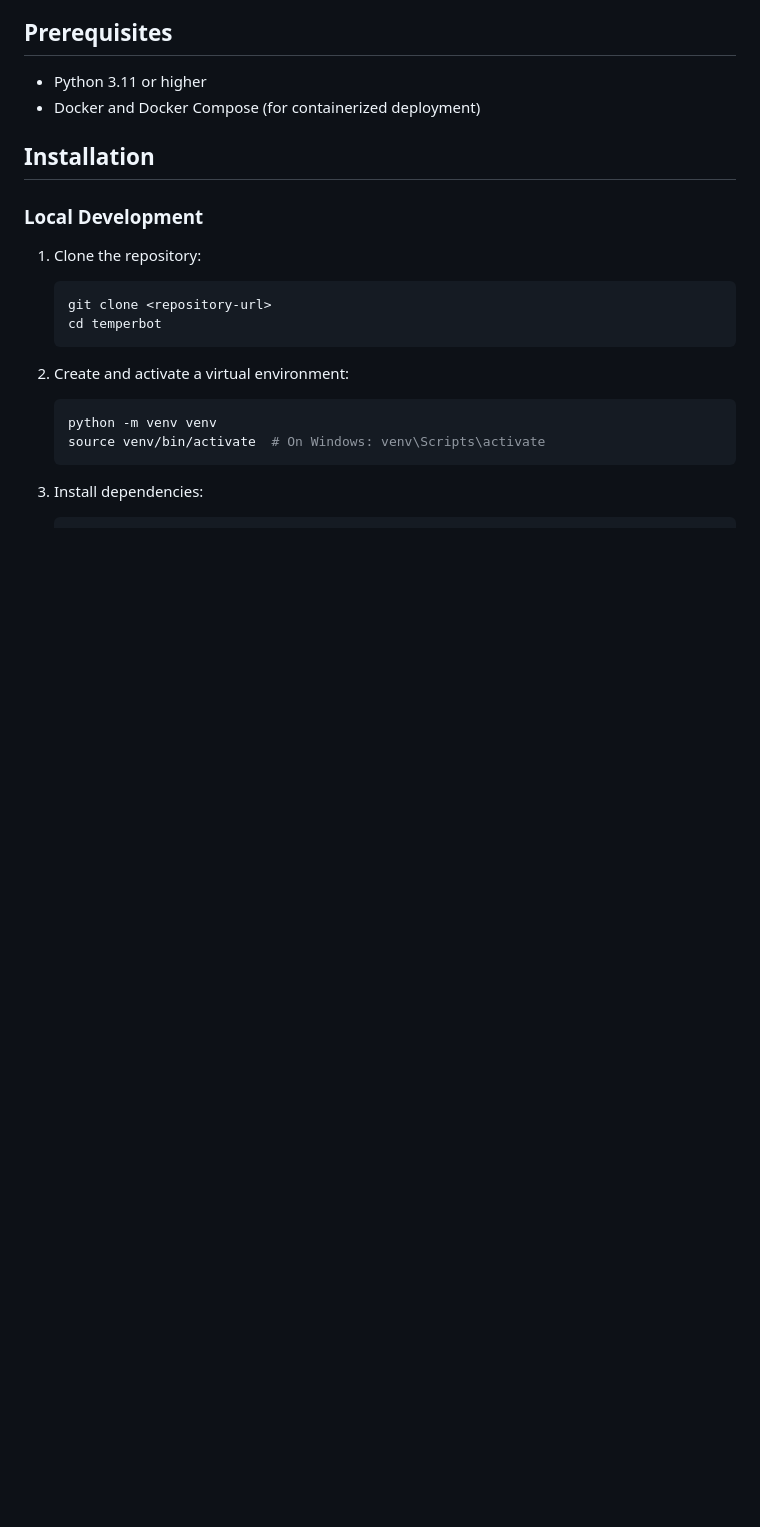
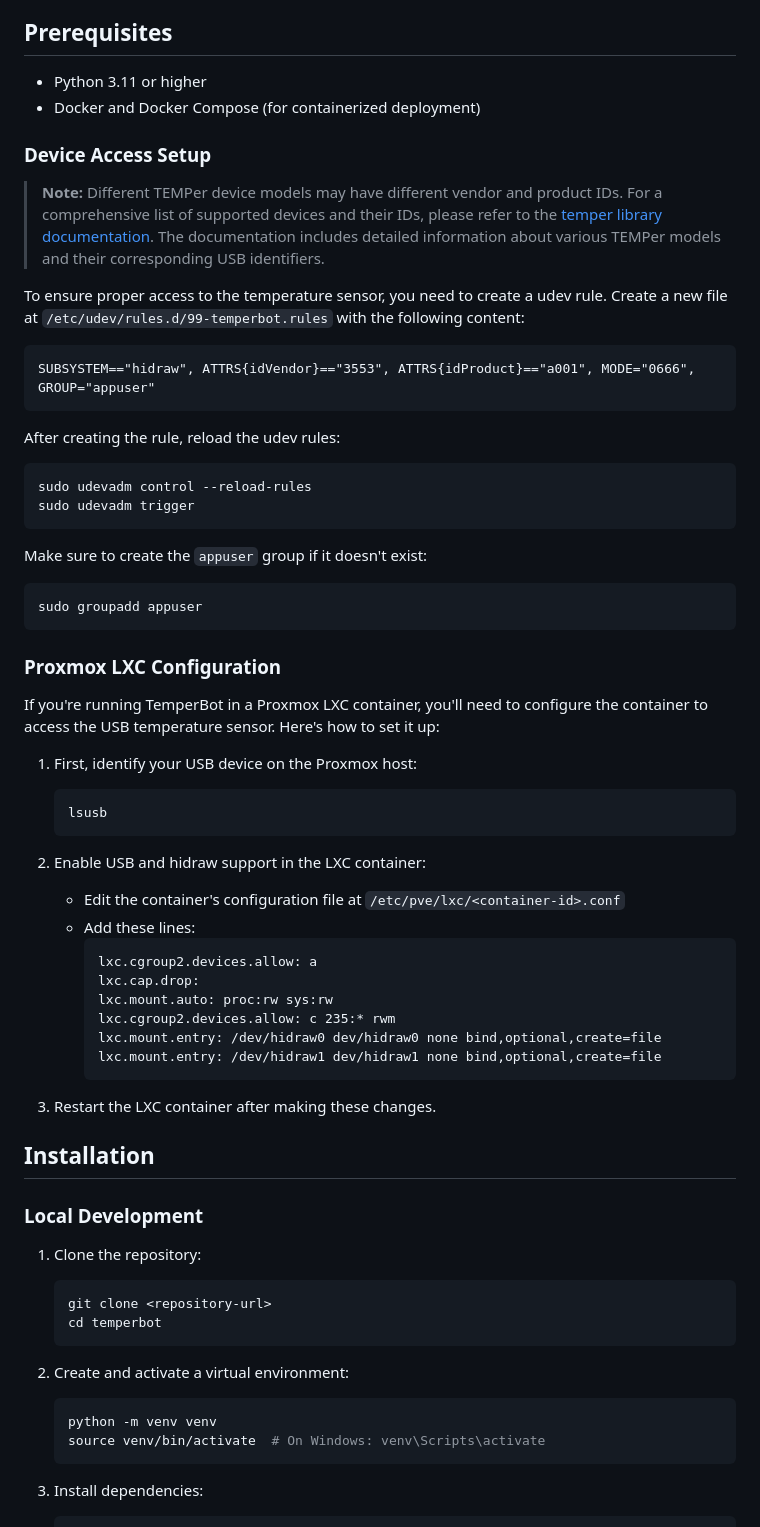
Before and after one commit to timbueno/temperbot, a Markdown page: README.md, the part around one of its changes. Drawn GitHub-style; blank space fills up the shorter version.

````diff
--- a/README.md
+++ b/README.md
@@ -15,6 +15,50 @@ A robust temperature monitoring system built with Python, Flask, and Docker. Thi
 
 - Python 3.11 or higher
 - Docker and Docker Compose (for containerized deployment)
+
+### Device Access Setup
+
+> **Note:** Different TEMPer device models may have different vendor and product IDs. For a comprehensive list of supported devices and their IDs, please refer to the [temper library documentation](https://github.com/ccwienk/temper). The documentation includes detailed information about various TEMPer models and their corresponding USB identifiers.
+
+To ensure proper access to the temperature sensor, you need to create a udev rule. Create a new file at `/etc/udev/rules.d/99-temperbot.rules` with the following content:
+
+```
+SUBSYSTEM=="hidraw", ATTRS{idVendor}=="3553", ATTRS{idProduct}=="a001", MODE="0666", GROUP="appuser"
+```
+
+After creating the rule, reload the udev rules:
+```bash
+sudo udevadm control --reload-rules
+sudo udevadm trigger
+```
+
+Make sure to create the `appuser` group if it doesn't exist:
+```bash
+sudo groupadd appuser
+```
+
+### Proxmox LXC Configuration
+
+If you're running TemperBot in a Proxmox LXC container, you'll need to configure the container to access the USB temperature sensor. Here's how to set it up:
+
+1. First, identify your USB device on the Proxmox host:
+   ```bash
+   lsusb
+   ```
+
+2. Enable USB and hidraw support in the LXC container:
+   - Edit the container's configuration file at `/etc/pve/lxc/<container-id>.conf`
+   - Add these lines:
+     ```
+     lxc.cgroup2.devices.allow: a
+     lxc.cap.drop:
+     lxc.mount.auto: proc:rw sys:rw
+     lxc.cgroup2.devices.allow: c 235:* rwm
+     lxc.mount.entry: /dev/hidraw0 dev/hidraw0 none bind,optional,create=file
+     lxc.mount.entry: /dev/hidraw1 dev/hidraw1 none bind,optional,create=file
+     ```
+
+3. Restart the LXC container after making these changes.
 
 ## Installation
 
````
Also changed, not shown: other parts of README.md (+26 -2 lines).
